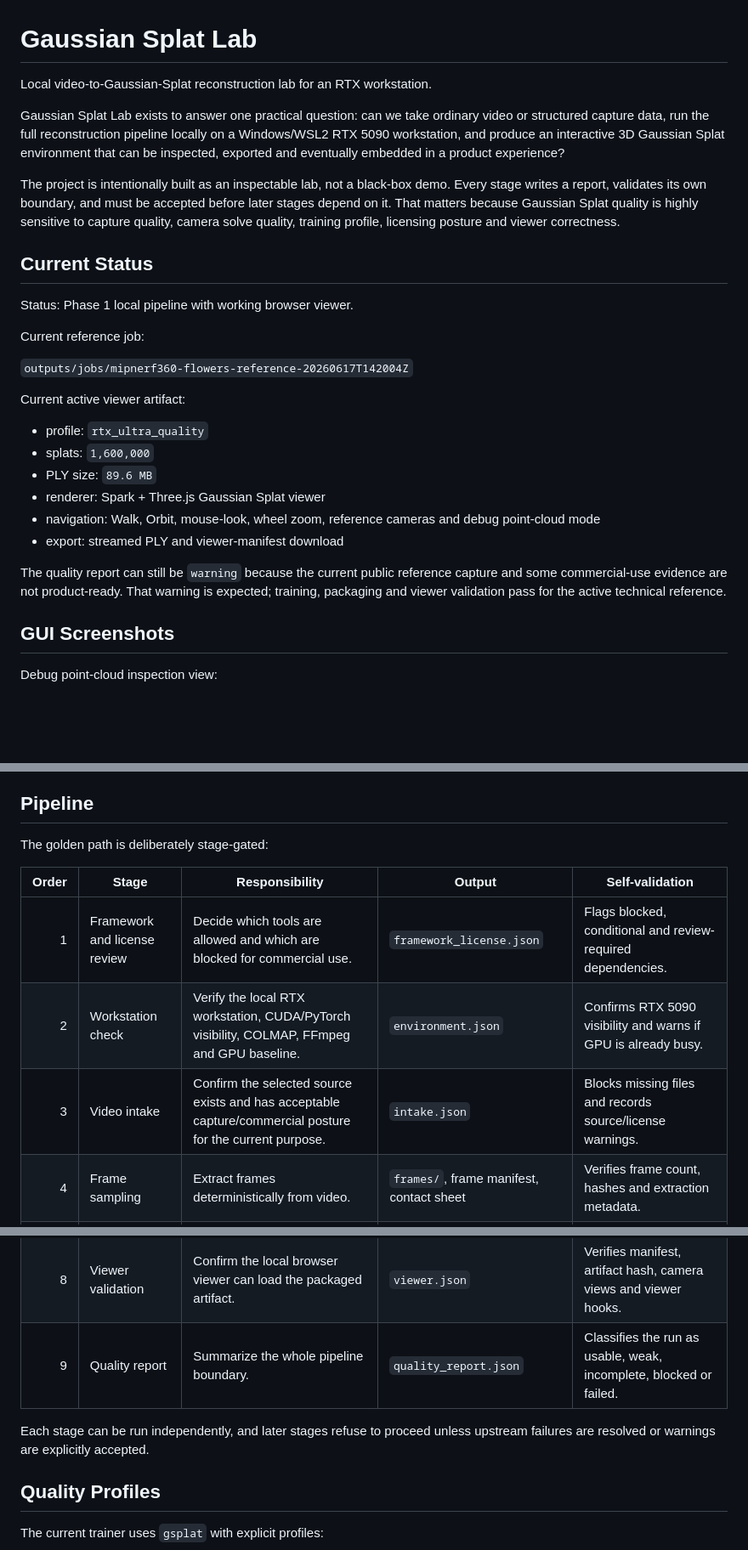
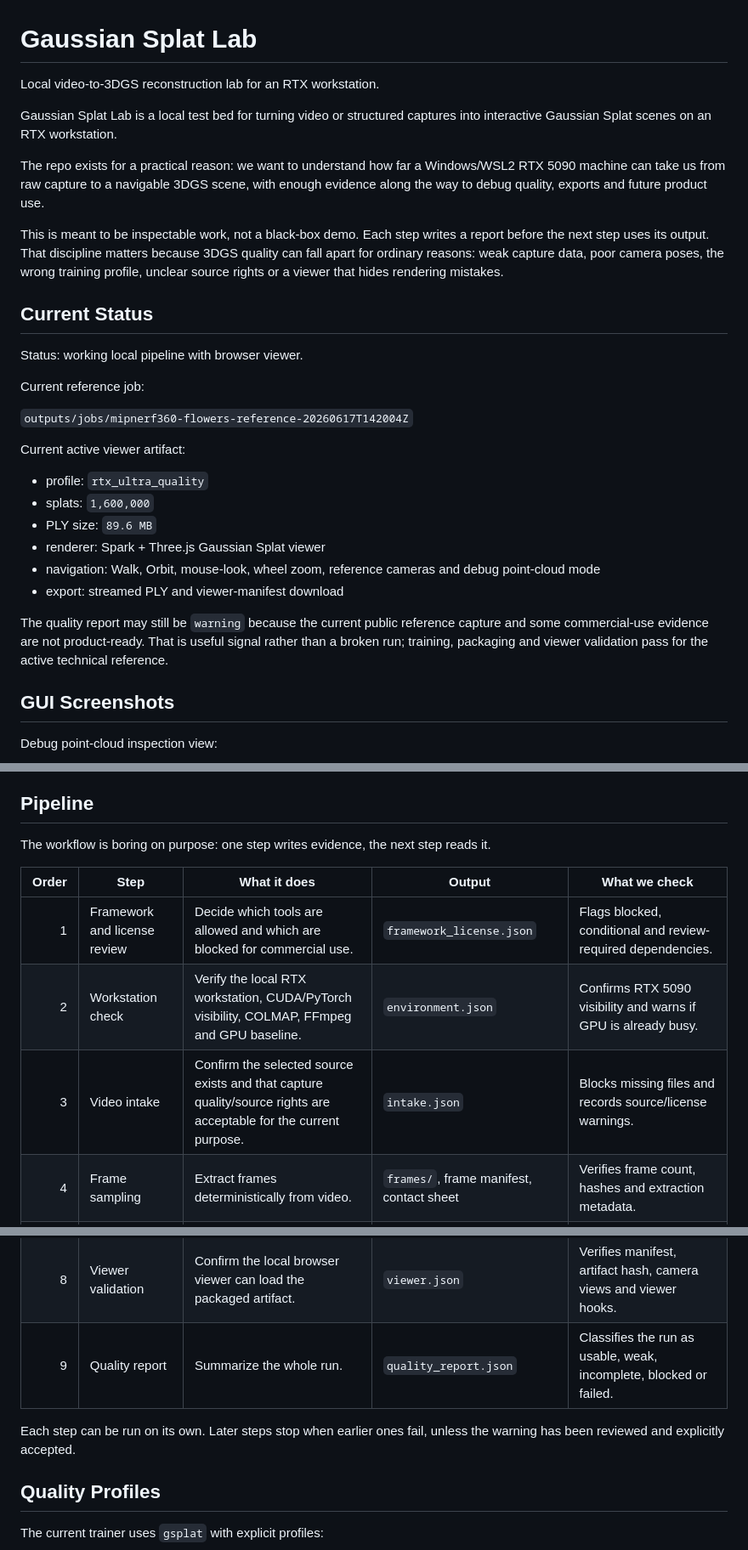
Before and after one commit to Jawbreaker1/gaussian-splat-lab, a Markdown page: README.md, 3 parts joined by grey strips. Shown at 85% size. GitHub-like rendering; blank space fills up the shorter version.

```diff
--- a/README.md
+++ b/README.md
@@ -1,14 +1,16 @@
 # Gaussian Splat Lab
 
-Local video-to-Gaussian-Splat reconstruction lab for an RTX workstation.
+Local video-to-3DGS reconstruction lab for an RTX workstation.
 
-Gaussian Splat Lab exists to answer one practical question: can we take ordinary video or structured capture data, run the full reconstruction pipeline locally on a Windows/WSL2 RTX 5090 workstation, and produce an interactive 3D Gaussian Splat environment that can be inspected, exported and eventually embedded in a product experience?
+Gaussian Splat Lab is a local test bed for turning video or structured captures into interactive Gaussian Splat scenes on an RTX workstation.
 
-The project is intentionally built as an inspectable lab, not a black-box demo. Every stage writes a report, validates its own boundary, and must be accepted before later stages depend on it. That matters because Gaussian Splat quality is highly sensitive to capture quality, camera solve quality, training profile, licensing posture and viewer correctness.
+The repo exists for a practical reason: we want to understand how far a Windows/WSL2 RTX 5090 machine can take us from raw capture to a navigable 3DGS scene, with enough evidence along the way to debug quality, exports and future product use.
+
+This is meant to be inspectable work, not a black-box demo. Each step writes a report before the next step uses its output. That discipline matters because 3DGS quality can fall apart for ordinary reasons: weak capture data, poor camera poses, the wrong training profile, unclear source rights or a viewer that hides rendering mistakes.
 
 ## Current Status
 
-Status: Phase 1 local pipeline with working browser viewer.
+Status: working local pipeline with browser viewer.
 
 Current reference job:
 
@@ -23,7 +25,7 @@ Current active viewer artifact:
 - navigation: Walk, Orbit, mouse-look, wheel zoom, reference cameras and debug point-cloud mode
 - export: streamed PLY and viewer-manifest download
 
-The quality report can still be `warning` because the current public reference capture and some commercial-use evidence are not product-ready. That warning is expected; training, packaging and viewer validation pass for the active technical reference.
+The quality report may still be `warning` because the current public reference capture and some commercial-use evidence are not product-ready. That is useful signal rather than a broken run; training, packaging and viewer validation pass for the active technical reference.
 
 ## GUI Screenshots
 
@@ -71,21 +73,21 @@ Large generated files remain outside git. The repo commits scripts, manifests, d
 
 ## Pipeline
 
-The golden path is deliberately stage-gated:
+The workflow is boring on purpose: one step writes evidence, the next step reads it.
 
-| Order | Stage | Responsibility | Output | Self-validation |
+| Order | Step | What it does | Output | What we check |
 | ---: | --- | --- | --- | --- |
 | 1 | Framework and license review | Decide which tools are allowed and which are blocked for commercial use. | `framework_license.json` | Flags blocked, conditional and review-required dependencies. |
 | 2 | Workstation check | Verify the local RTX workstation, CUDA/PyTorch visibility, COLMAP, FFmpeg and GPU baseline. | `environment.json` | Confirms RTX 5090 visibility and warns if GPU is already busy. |
-| 3 | Video intake | Confirm the selected source exists and has acceptable capture/commercial posture for the current purpose. | `intake.json` | Blocks missing files and records source/license warnings. |
+| 3 | Video intake | Confirm the selected source exists and that capture quality/source rights are acceptable for the current purpose. | `intake.json` | Blocks missing files and records source/license warnings. |
 | 4 | Frame sampling | Extract frames deterministically from video. | `frames/`, frame manifest, contact sheet | Verifies frame count, hashes and extraction metadata. |
 | 5 | SfM camera solve | Run COLMAP feature extraction, matching and mapping. | sparse COLMAP model | Verifies registered images, sparse points and model analyzer output. |
 | 6 | Splat training | Train Gaussian Splats with `gsplat` on the RTX GPU. | checkpoint, PLY, sample render, render-review sheet | Verifies CUDA, training completion, exported PLY and render/target review metrics. |
 | 7 | Packaging | Build the browser viewer manifest around the active splat artifact. | `viewer-manifest.json` | Verifies PLY hash, size, header and reference camera views. |
 | 8 | Viewer validation | Confirm the local browser viewer can load the packaged artifact. | `viewer.json` | Verifies manifest, artifact hash, camera views and viewer hooks. |
-| 9 | Quality report | Summarize the whole pipeline boundary. | `quality_report.json` | Classifies the run as usable, weak, incomplete, blocked or failed. |
+| 9 | Quality report | Summarize the whole run. | `quality_report.json` | Classifies the run as usable, weak, incomplete, blocked or failed. |
 
-Each stage can be run independently, and later stages refuse to proceed unless upstream failures are resolved or warnings are explicitly accepted.
+Each step can be run on its own. Later steps stop when earlier ones fail, unless the warning has been reviewed and explicitly accepted.
 
 ## Quality Profiles
 
```
Also changed, not shown: other parts of README.md (+24 -24 lines).
